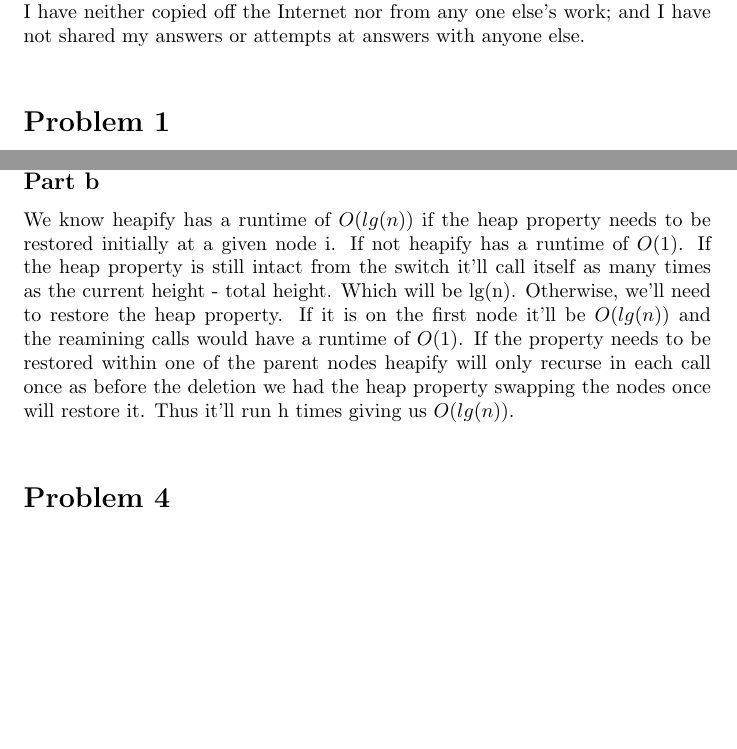
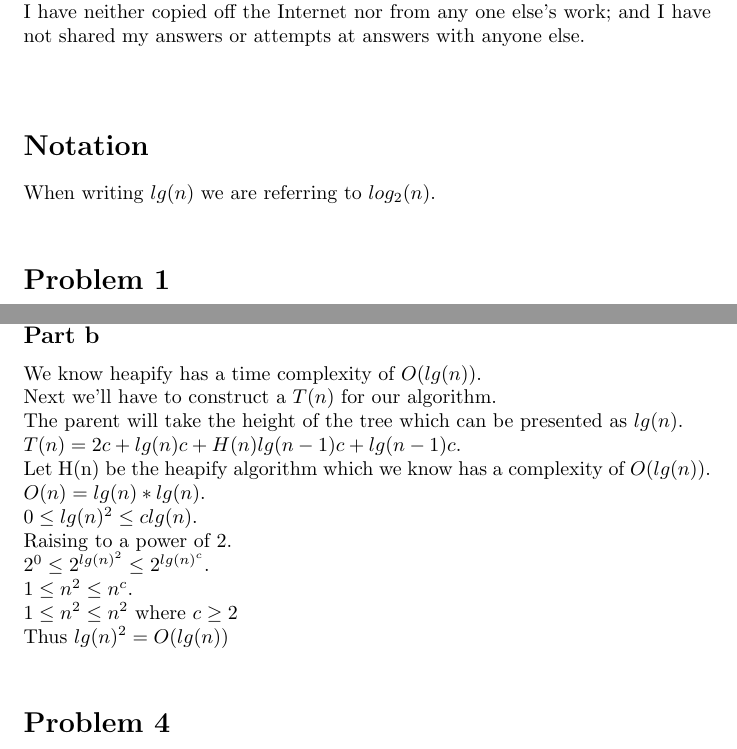
Before and after one commit to MoonBasedKas/algosHW2, a LaTeX problem sheet (hw2.tex): two parts of pages 1 and 3 of 4 before the commit and two parts of pages 1 and 3 of 5 after it, joined at a grey line, cut so that both start at the same text, the shorter picture padded with empty space. Compiled offline with pdfLaTeX.

Commit message:
Added corrections

```diff
--- a/hw2.tex
+++ b/hw2.tex
@@ -21,7 +21,10 @@
 \section*{Statement}
 I certify that every answer in this assignment is the result of my own work; that
 I have neither copied off the Internet nor from any one else's work; and I have
-not shared my answers or attempts at answers with anyone else.\\
+not shared my answers or attempts at answers with anyone else.\\\\
+
+\section*{Notation}
+When writing $lg(n)$ we are referring to $log_{2}(n)$.\\
 
 \section*{Problem 1}
 T/F There is no difference between $O(1)$ and $\Theta(1)$.\\\\
@@ -104,17 +107,24 @@ HEAPDELETE(A, i)
 \end{algorithmic}
 
 \subsection*{Part b}
-We know heapify has a runtime of $O(lg(n))$ if the heap property
-needs to be restored initially at a given node i. If not heapify
-has a runtime of $O(1)$. If the heap property is still intact
-from the switch it'll call itself as many times as the current
-height - total height. Which will be lg(n). Otherwise, we'll
-need to restore the heap property. If it is on the first node
-it'll be $O(lg(n))$ and the reamining calls would have a runtime of
-$O(1)$. If the property needs to be restored within one of the parent
-nodes heapify will only recurse in each call once as before the deletion
-we had the heap property swapping the nodes once will restore it. Thus
-it'll run h times giving us $O(lg(n))$.\\
+% FINISH LATER
+We know heapify has a time complexity of $O(lg(n))$.\\
+Next we'll have to construct a $T(n)$ for our algorithm.\\
+The parent will take the height of the tree which can be
+presented as $lg(n)$.\\
+$T(n) = 2c + lg(n)c + H(n)lg(n - 1)c + lg(n - 1)c$.\\
+Let H(n) be the heapify algorithm which we know has a complexity
+of $O(lg(n))$.\\
+$O(n) = lg(n)*lg(n)$.\\
+$0 \le lg(n)^{2} \le clg(n)$.\\
+Raising to a power of 2.\\
+$2^{0} \le 2^{lg(n)^{2}} \le 2^{lg(n)^{c}}$.\\
+$1 \le n^{2} \le n^{c}$.\\
+$1 \le n^{2} \le n^{2}$ where $c \ge 2$\\
+Thus $lg(n)^{2} = O(lg(n))$\\
+
+
+
 
 
 \section*{Problem 4}
```
Also changed, not shown: hw2.tex (2 more changed lines), 1 other file.
